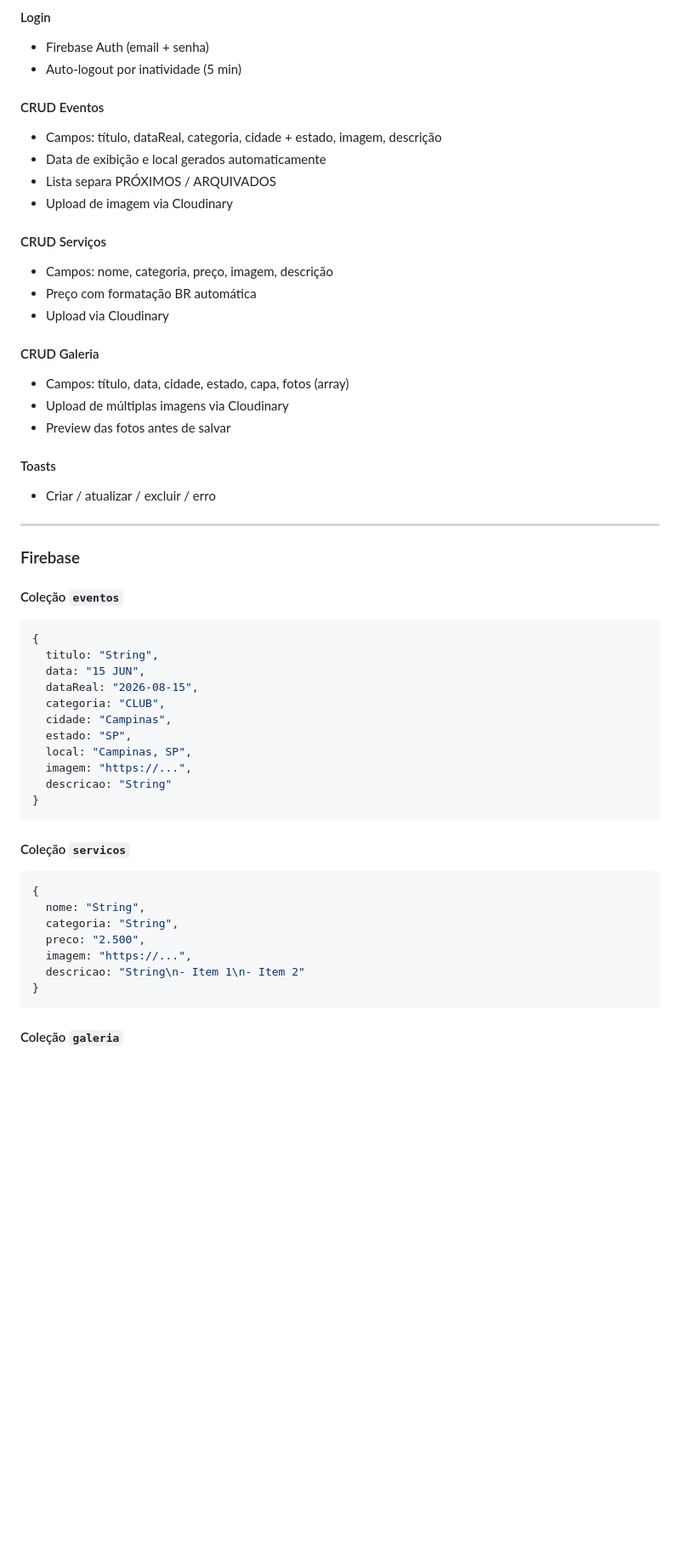
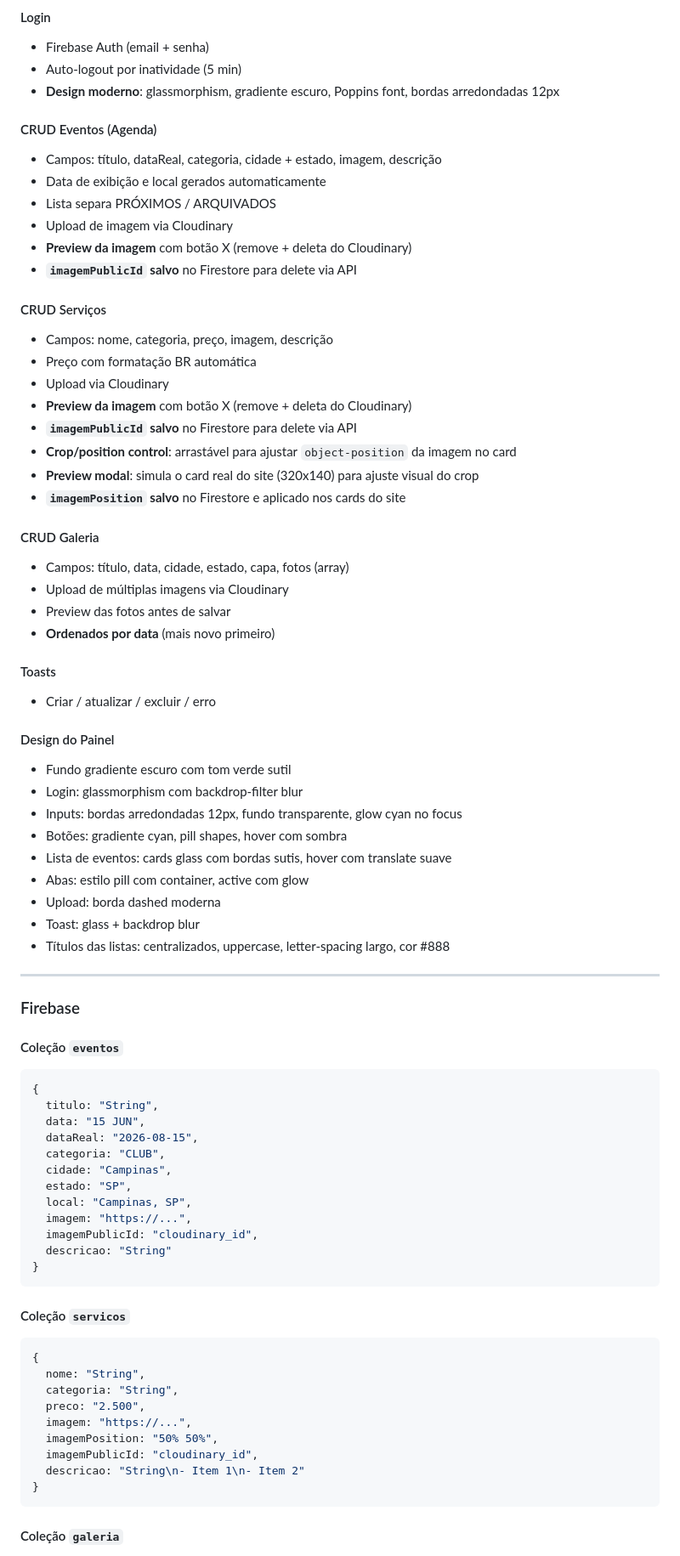
Before and after one commit to DouglasNico/djtonbk, a Markdown page: memoria.md, the part around one of its changes. Shown at 85% size. Rendered like a GitHub page; blank space fills up the shorter version.

Commit message:
docs: update memoria.md with all session changes

````diff
--- a/memoria.md
+++ b/memoria.md
@@ -164,25 +170,45 @@
 #### Login
 - Firebase Auth (email + senha)
 - Auto-logout por inatividade (5 min)
+- **Design moderno**: glassmorphism, gradiente escuro, Poppins font, bordas arredondadas 12px
 
-#### CRUD Eventos
+#### CRUD Eventos (Agenda)
 - Campos: título, dataReal, categoria, cidade + estado, imagem, descrição
 - Data de exibição e local gerados automaticamente
 - Lista separa PRÓXIMOS / ARQUIVADOS
 - Upload de imagem via Cloudinary
+- **Preview da imagem** com botão X (remove + deleta do Cloudinary)
+- **`imagemPublicId` salvo** no Firestore para delete via API
 
 #### CRUD Serviços
 - Campos: nome, categoria, preço, imagem, descrição
 - Preço com formatação BR automática
 - Upload via Cloudinary
+- **Preview da imagem** com botão X (remove + deleta do Cloudinary)
+- **`imagemPublicId` salvo** no Firestore para delete via API
+- **Crop/position control**: arrastável para ajustar `object-position` da imagem no card
+- **Preview modal**: simula o card real do site (320x140) para ajuste visual do crop
+- **`imagemPosition` salvo** no Firestore e aplicado nos cards do site
 
 #### CRUD Galeria
 - Campos: título, data, cidade, estado, capa, fotos (array)
 - Upload de múltiplas imagens via Cloudinary
 - Preview das fotos antes de salvar
+- **Ordenados por data** (mais novo primeiro)
 
 #### Toasts
 - Criar / atualizar / excluir / erro
+
+#### Design do Painel
+- Fundo gradiente escuro com tom verde sutil
+- Login: glassmorphism com backdrop-filter blur
+- Inputs: bordas arredondadas 12px, fundo transparente, glow cyan no focus
+- Botões: gradiente cyan, pill shapes, hover com sombra
+- Lista de eventos: cards glass com bordas sutis, hover com translate suave
+- Abas: estilo pill com container, active com glow
+- Upload: borda dashed moderna
+- Toast: glass + backdrop blur
+- Títulos das listas: centralizados, uppercase, letter-spacing largo, cor #888
 
 ---
 
@@ -199,6 +225,7 @@
   estado: "SP",
   local: "Campinas, SP",
   imagem: "https://...",
+  imagemPublicId: "cloudinary_id",
   descricao: "String"
 }
 ```
@@ -210,6 +237,8 @@
   categoria: "String",
   preco: "2.500",
   imagem: "https://...",
+  imagemPosition: "50% 50%",
+  imagemPublicId: "cloudinary_id",
   descricao: "String\n- Item 1\n- Item 2"
 }
 ```
````
Also changed, not shown: other parts of memoria.md (+16 -6 lines).
